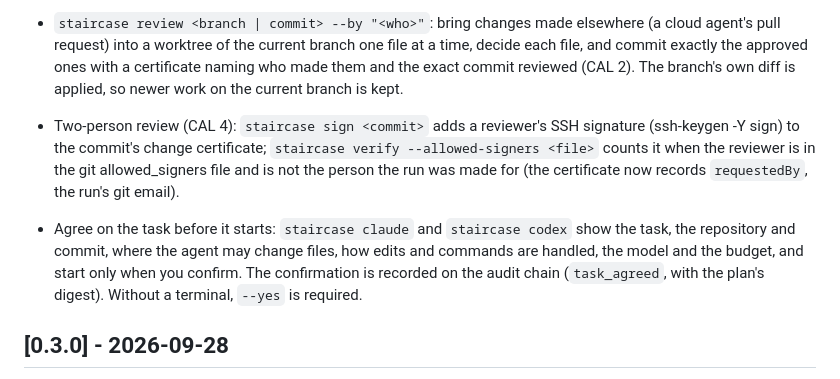
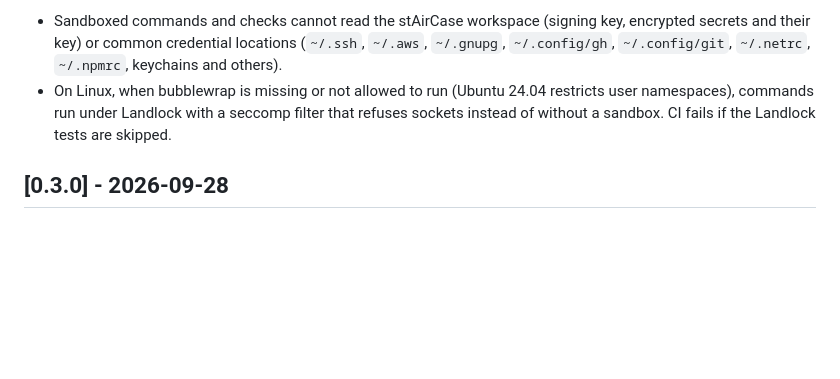
Before and after one commit to b070nd/stAirCase, a Markdown page: CHANGELOG.md, the part around one of its changes. GitHub-like rendering; blank space fills up the shorter version.

```diff
--- a/CHANGELOG.md
+++ b/CHANGELOG.md
@@ -95,21 +88,11 @@ Format follows [Keep a Changelog](https://keepachangelog.com/en/1.1.0/). This pr
-- `staircase review <branch | commit> --by "<who>"`: bring changes made elsewhere
-  (a cloud agent's pull request) into a worktree of the current branch one file
-  at a time, decide each file, and commit exactly the approved ones with a
-  certificate naming who made them and the exact commit reviewed (CAL 2). The
-  branch's own diff is applied, so newer work on the current branch is kept.
-
-- Two-person review (CAL 4): `staircase sign <commit>` adds a reviewer's SSH
-  signature (ssh-keygen -Y sign) to the commit's change certificate;
-  `staircase verify --allowed-signers <file>` counts it when the reviewer is in
-  the git allowed_signers file and is not the person the run was made for
-  (the certificate now records `requestedBy`, the run's git email).
-
-- Agree on the task before it starts: `staircase claude` and `staircase codex`
-  show the task, the repository and commit, where the agent may change files,
-  how edits and commands are handled, the model and the budget, and start only
-  when you confirm. The confirmation is recorded on the audit chain
-  (`task_agreed`, with the plan's digest). Without a terminal, `--yes` is
-  required.
+- Sandboxed commands and checks cannot read the stAirCase workspace (signing key,
+  encrypted secrets and their key) or common credential locations (`~/.ssh`,
+  `~/.aws`, `~/.gnupg`, `~/.config/gh`, `~/.config/git`, `~/.netrc`, `~/.npmrc`,
+  keychains and others).
+- On Linux, when bubblewrap is missing or not allowed to run (Ubuntu 24.04
+  restricts user namespaces), commands run under Landlock with a seccomp filter
+  that refuses sockets instead of without a sandbox. CI fails if the Landlock
+  tests are skipped.
 
 ## [0.3.0] - 2026-09-28
 
```
Also changed, not shown: other parts of CHANGELOG.md (+72 -79 lines), docs/audit.md (+1 -1 lines).
